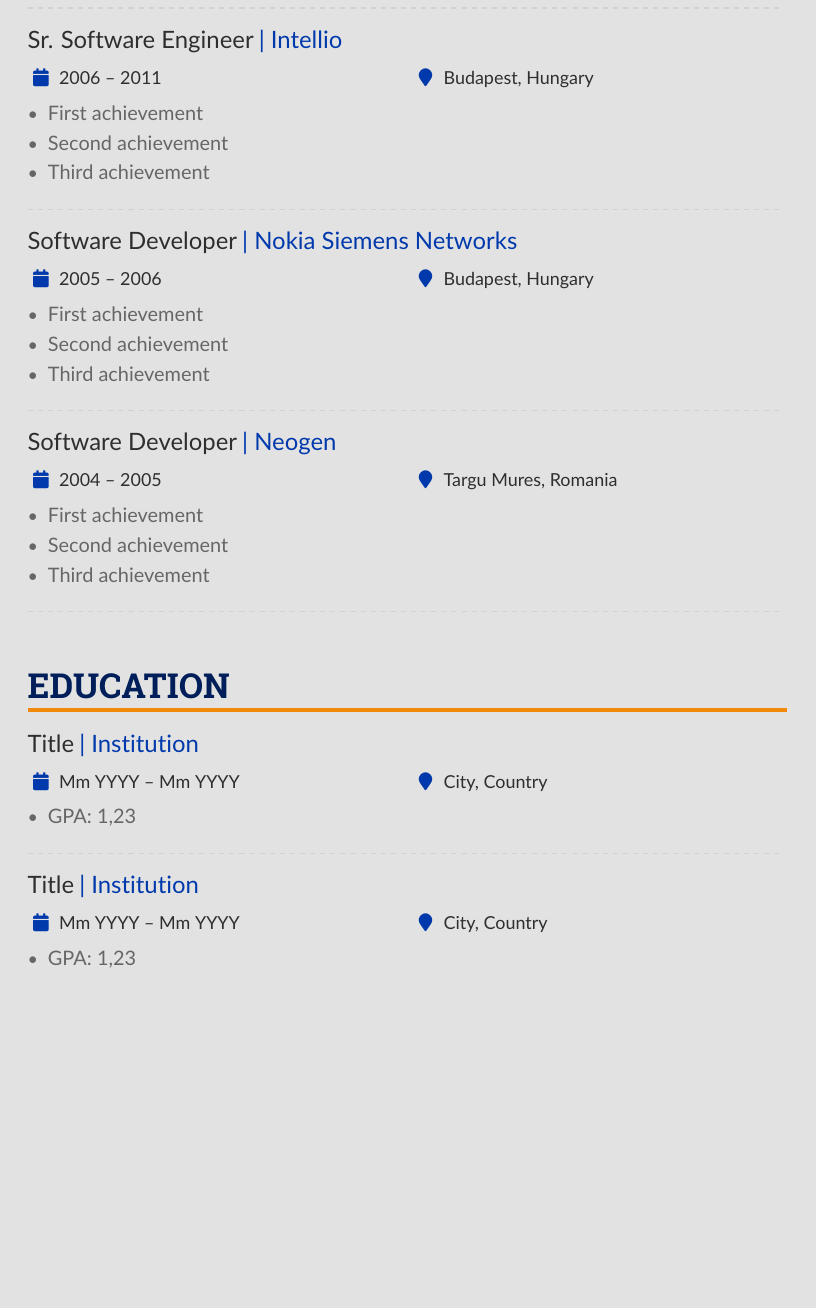
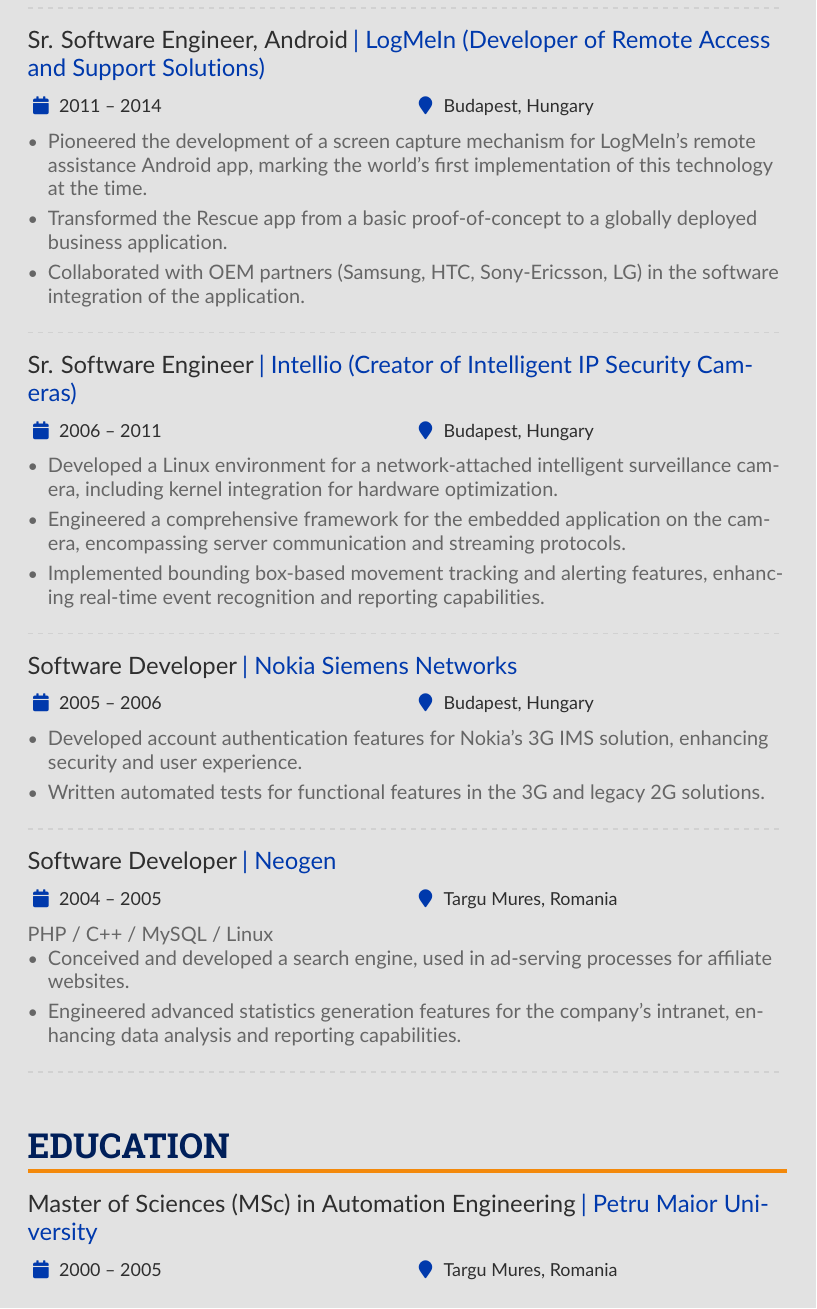
Before and after one commit to zacsek/cv, a LaTeX CV (main.tex, which reads 2004_neogen.tex, 2005_nokia.tex, 2006_intellio.tex): page 2 of 2. Compiled offline with pdfLaTeX.

Commit message:
work history, education

```diff
--- a/2004_neogen.tex
+++ b/2004_neogen.tex
@@ -1,7 +1,7 @@
-            \cvevent{Software Developer}{Neogen}{2004 -- 2005}{Targu Mures, Romania}
-            \begin{itemize}
-                \item First achievement
-                \item Second achievement
-                \item Third achievement
-            \end{itemize}
-            \divider
+\cvevent{Software Developer}{Neogen}{2004 -- 2005}{Targu Mures, Romania}
+PHP / C++ / MySQL / Linux
+\begin{itemize}
+  \item Conceived and developed a search engine, used in ad-serving processes for affiliate websites.
+  \item Engineered advanced statistics generation features for the company’s intranet, enhancing data analysis and reporting capabilities.
+\end{itemize}
+\divider
--- a/2005_nokia.tex
+++ b/2005_nokia.tex
@@ -1,7 +1,6 @@
-            \cvevent{Software Developer}{Nokia Siemens Networks}{2005 -- 2006}{Budapest, Hungary}
-            \begin{itemize}
-                \item First achievement
-                \item Second achievement
-                \item Third achievement
-            \end{itemize}
-            \divider
+\cvevent{Software Developer}{Nokia Siemens Networks}{2005 -- 2006}{Budapest, Hungary}
+\begin{itemize}
+  \item Developed account authentication features for Nokia's 3G IMS solution, enhancing security and user experience.
+  \item Written automated tests for functional features in the 3G and legacy 2G solutions.
+\end{itemize}
+\divider
--- a/2006_intellio.tex
+++ b/2006_intellio.tex
@@ -1,7 +1,7 @@
-            \cvevent{Sr. Software Engineer}{Intellio}{2006 -- 2011}{Budapest, Hungary}
-            \begin{itemize}
-                \item First achievement
-                \item Second achievement
-                \item Third achievement
-            \end{itemize}
-            \divider
+\cvevent{Sr. Software Engineer}{Intellio (Creator of Intelligent IP Security Cameras)}{2006 -- 2011}{Budapest, Hungary}
+\begin{itemize}
+  \item Developed a Linux environment for a network-attached intelligent surveillance camera, including kernel integration for hardware optimization.
+  \item Engineered a comprehensive framework for the embedded application on the camera, encompassing server communication and streaming protocols.
+  \item Implemented bounding box-based movement tracking and alerting features, enhancing real-time event recognition and reporting capabilities.
+\end{itemize}
+\divider
--- a/2011_logmein.tex
+++ b/2011_logmein.tex
@@ -6,2 +1,7 @@
-            \end{itemize}
-            \divider
+\cvevent{Sr. Software Engineer, Android}{LogMeIn (Developer of Remote Access and Support Solutions)}{2011 -- 2014}{Budapest, Hungary}
+\begin{itemize}
+  \item Pioneered the development of a screen capture mechanism for LogMeIn's remote assistance Android app, marking the world's first implementation of this technology at the time.
+  \item Transformed the Rescue app from a basic proof-of-concept to a globally deployed business application.
+  \item Collaborated with OEM partners (Samsung, HTC, Sony-Ericsson, LG) in the software integration of the application.
+\end{itemize}
+\divider
--- a/2014_citi.tex
+++ b/2014_citi.tex
@@ -7,0 +7 @@
+\divider
--- /dev/null
+++ b/education.tex
@@ -0,0 +1,2 @@
+\cvevent{Master of Sciences (MSc) in Automation Engineering}{Petru Maior University}{2000 -- 2005}{Targu Mures, Romania}
+\divider
--- a/main.tex
+++ b/main.tex
@@ -228,16 +228,8 @@
 
         % ----- EDUCATION -----
         \cvsection{Education}
-            \cvevent{Title}{Institution}{Mm YYYY -- Mm YYYY}{City, Country}
-            \begin{itemize}
-                \item GPA: 1,23
-            \end{itemize}
-            \divider
+            \input{education}
 
-            \cvevent{Title}{Institution}{Mm YYYY -- Mm YYYY}{City, Country}
-            \begin{itemize}
-                \item GPA: 1,23
-            \end{itemize}
         % ----- EDUCATION -----
 
         % ----- PROJECTS -----
```
Also changed, not shown: 2015_daimler_kpit.tex (+7 -7 lines), 2021_wolters_kluwer.tex (+6 -7 lines), about_me_short.tex (added, +6 -0 lines), Makefile, 2011_logmein.tex (5 more changed lines), 2014_citi.tex (13 more changed lines), main.tex (8 more changed lines).
